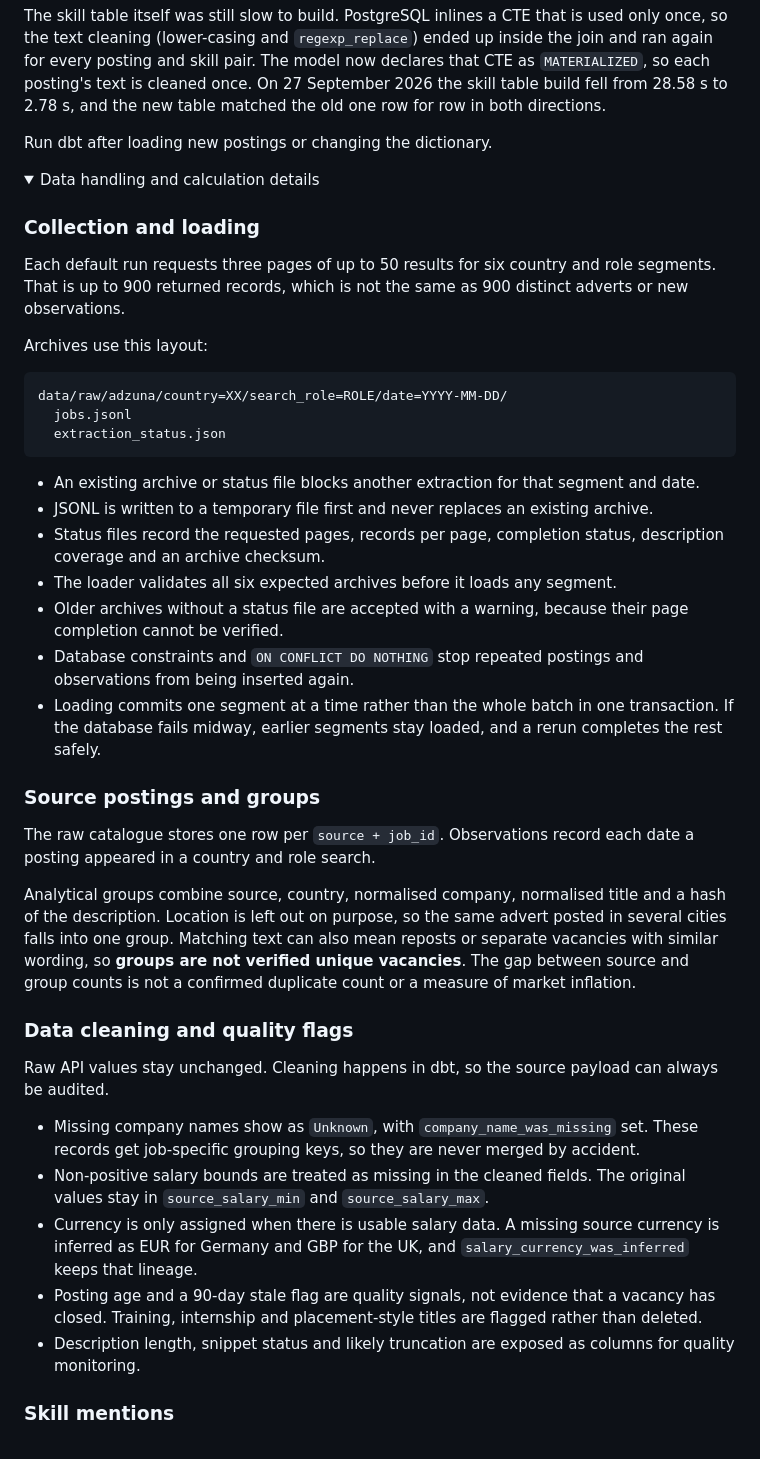
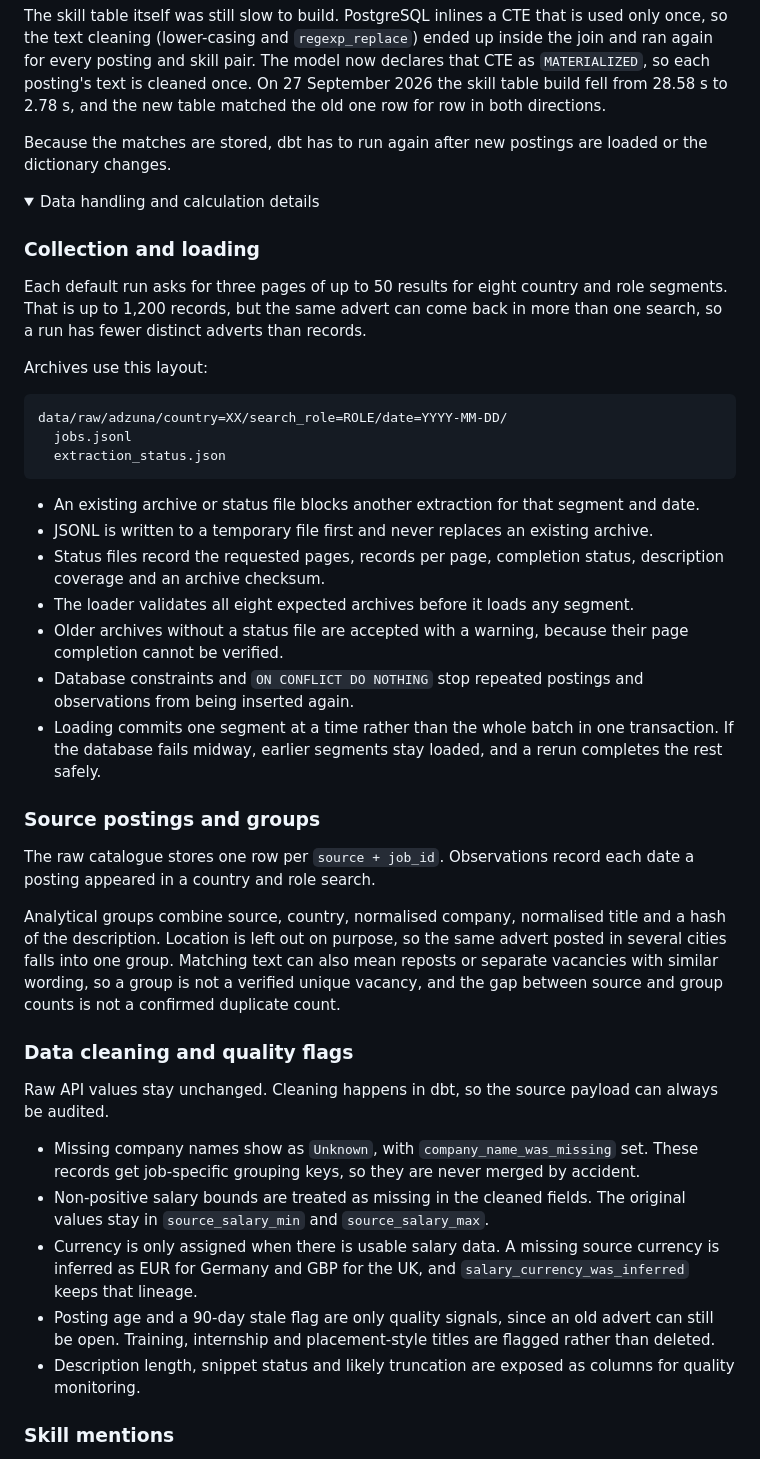
Before and after one commit to oonursoylu/job-market-data-pipeline, a Markdown page: README.md, the part around one of its changes. Drawn GitHub-style; folded sections open.

```diff
--- a/README.md
+++ b/README.md
@@ -74,14 +76,14 @@ For the latest-postings model, the query plan showed PostgreSQL estimating 1 row
 
 The skill table itself was still slow to build. PostgreSQL inlines a CTE that is used only once, so the text cleaning (lower-casing and `regexp_replace`) ended up inside the join and ran again for every posting and skill pair. The model now declares that CTE as `MATERIALIZED`, so each posting's text is cleaned once. On 27 September 2026 the skill table build fell from 28.58 s to 2.78 s, and the new table matched the old one row for row in both directions.
 
-Run dbt after loading new postings or changing the dictionary.
+Because the matches are stored, dbt has to run again after new postings are loaded or the dictionary changes.
 
 <details>
 <summary>Data handling and calculation details</summary>
 
 ### Collection and loading
 
-Each default run requests three pages of up to 50 results for six country and role segments. That is up to 900 returned records, which is not the same as 900 distinct adverts or new observations.
+Each default run asks for three pages of up to 50 results for eight country and role segments. That is up to 1,200 records, but the same advert can come back in more than one search, so a run has fewer distinct adverts than records.
 
 Archives use this layout:
 
@@ -94,7 +96,7 @@ data/raw/adzuna/country=XX/search_role=ROLE/date=YYYY-MM-DD/
 - An existing archive or status file blocks another extraction for that segment and date.
 - JSONL is written to a temporary file first and never replaces an existing archive.
 - Status files record the requested pages, records per page, completion status, description coverage and an archive checksum.
-- The loader validates all six expected archives before it loads any segment.
+- The loader validates all eight expected archives before it loads any segment.
 - Older archives without a status file are accepted with a warning, because their page completion cannot be verified.
 - Database constraints and `ON CONFLICT DO NOTHING` stop repeated postings and observations from being inserted again.
 - Loading commits one segment at a time rather than the whole batch in one transaction. If the database fails midway, earlier segments stay loaded, and a rerun completes the rest safely.
@@ -103,7 +105,7 @@ data/raw/adzuna/country=XX/search_role=ROLE/date=YYYY-MM-DD/
 
 The raw catalogue stores one row per `source + job_id`. Observations record each date a posting appeared in a country and role search.
 
-Analytical groups combine source, country, normalised company, normalised title and a hash of the description. Location is left out on purpose, so the same advert posted in several cities falls into one group. Matching text can also mean reposts or separate vacancies with similar wording, so **groups are not verified unique vacancies**. The gap between source and group counts is not a confirmed duplicate count or a measure of market inflation.
+Analytical groups combine source, country, normalised company, normalised title and a hash of the description. Location is left out on purpose, so the same advert posted in several cities falls into one group. Matching text can also mean reposts or separate vacancies with similar wording, so a group is not a verified unique vacancy, and the gap between source and group counts is not a confirmed duplicate count.
 
 ### Data cleaning and quality flags
 
@@ -112,7 +114,7 @@ Raw API values stay unchanged. Cleaning happens in dbt, so the source payload ca
 - Missing company names show as `Unknown`, with `company_name_was_missing` set. These records get job-specific grouping keys, so they are never merged by accident.
 - Non-positive salary bounds are treated as missing in the cleaned fields. The original values stay in `source_salary_min` and `source_salary_max`.
 - Currency is only assigned when there is usable salary data. A missing source currency is inferred as EUR for Germany and GBP for the UK, and `salary_currency_was_inferred` keeps that lineage.
-- Posting age and a 90-day stale flag are quality signals, not evidence that a vacancy has closed. Training, internship and placement-style titles are flagged rather than deleted.
+- Posting age and a 90-day stale flag are only quality signals, since an old advert can still be open. Training, internship and placement-style titles are flagged rather than deleted.
 - Description length, snippet status and likely truncation are exposed as columns for quality monitoring.
 
 ### Skill mentions
```
Also changed, not shown: other parts of README.md (+12 -11 lines), docs/screenshots/dashboard_overview.png, 9 other files.
